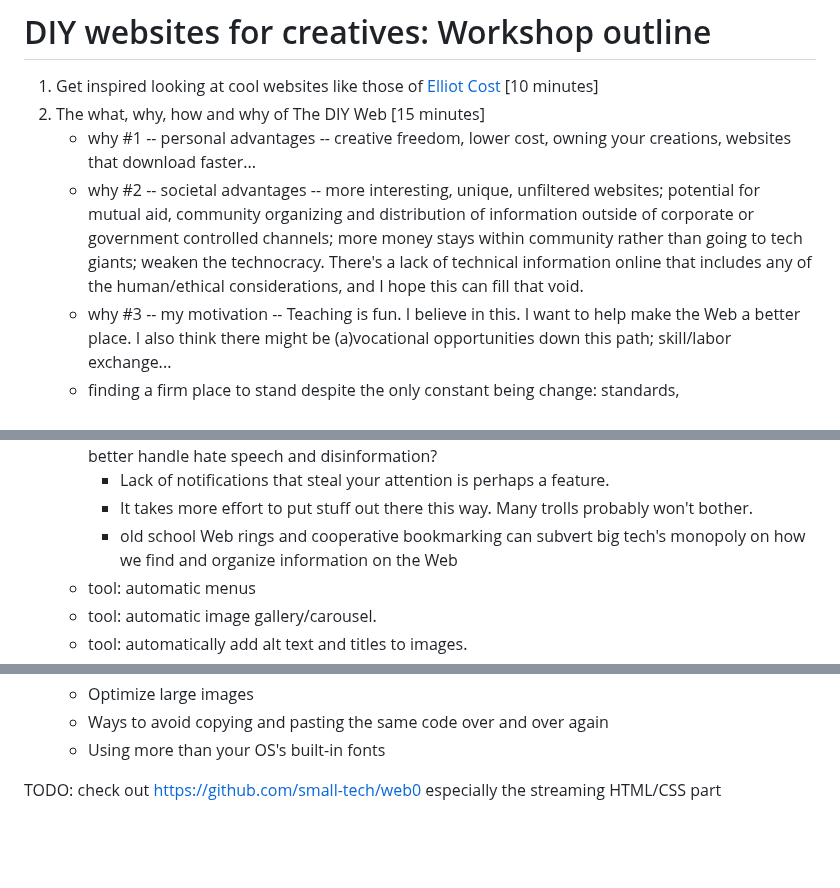
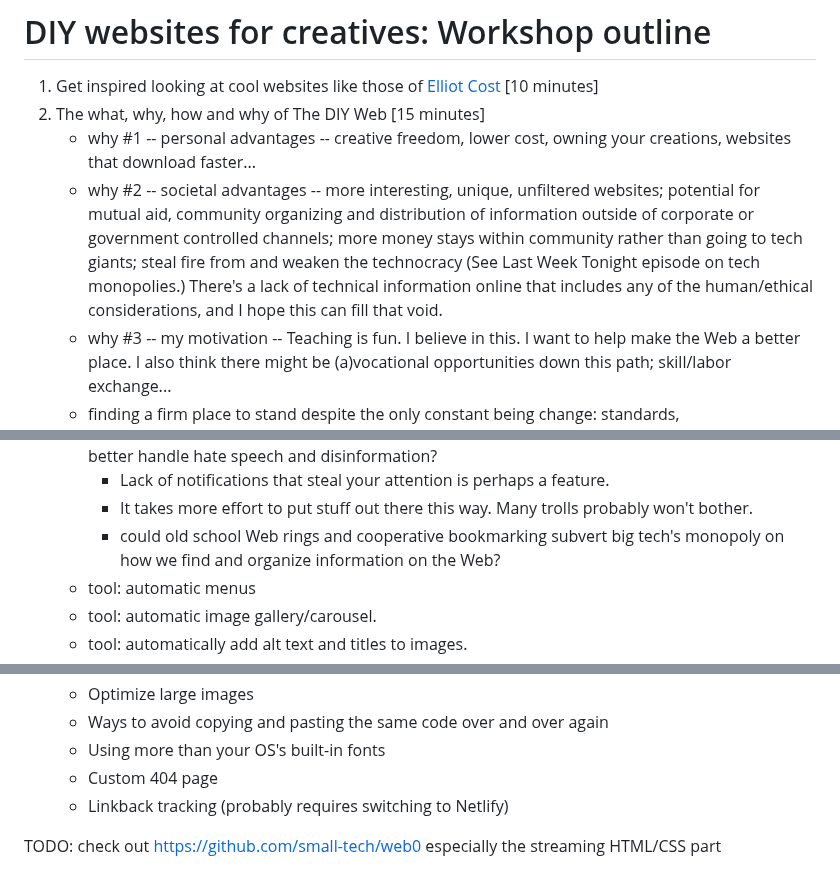
Before and after one commit to patreeceeo/how-to-website, a Markdown page: outline.md, 3 parts joined by grey strips. Drawn GitHub-style; blank space fills up the shorter version.

```diff
--- a/outline.md
+++ b/outline.md
@@ -3,7 +3,7 @@
 1. Get inspired looking at cool websites like those of [Elliot Cost](https://elliott.computer/) [10 minutes]
 1. The what, why, how and why of The DIY Web [15 minutes]
     - why #1 -- personal advantages -- creative freedom, lower cost, owning your creations, websites that download faster...
-    - why #2 -- societal advantages -- more interesting, unique, unfiltered websites; potential for mutual aid, community organizing and distribution of information outside of corporate or government controlled channels; more money stays within community rather than going to tech giants; weaken the technocracy. There's a lack of technical information online that includes any of the human/ethical considerations, and I hope this can fill that void.
+    - why #2 -- societal advantages -- more interesting, unique, unfiltered websites; potential for mutual aid, community organizing and distribution of information outside of corporate or government controlled channels; more money stays within community rather than going to tech giants; steal fire from and weaken the technocracy (See Last Week Tonight episode on tech monopolies.) There's a lack of technical information online that includes any of the human/ethical considerations, and I hope this can fill that void.
     - why #3 -- my motivation -- Teaching is fun. I believe in this. I want to help make the Web a better place. I also think there might be (a)vocational opportunities down this path; skill/labor exchange...
     - finding a firm place to stand despite the only constant being change: standards, recommendations, etc
     - the computer is a meta-tool: let the machine do machine stuff good at so you can focus on being creative
@@ -18,7 +18,7 @@
     - An open question: How could the DIY Web, as an alternative to Twitter and other social media, better handle hate speech and disinformation?
       - Lack of notifications that steal your attention is perhaps a feature.
       - It takes more effort to put stuff out there this way. Many trolls probably won't bother.
-      - old school Web rings and cooperative bookmarking can subvert big tech's monopoly on how we find and organize information on the Web
+      - could old school Web rings and cooperative bookmarking subvert big tech's monopoly on how we find and organize information on the Web?
     - tool: automatic menus
     - tool: automatic image gallery/carousel.
     - tool: automatically add alt text and titles to images.
@@ -50,6 +50,8 @@
     - Optimize large images
     - Ways to avoid copying and pasting the same code over and over again
     - Using more than your OS's built-in fonts
+    - Custom 404 page
+    - Linkback tracking (probably requires switching to Netlify)
 
 
 
```
